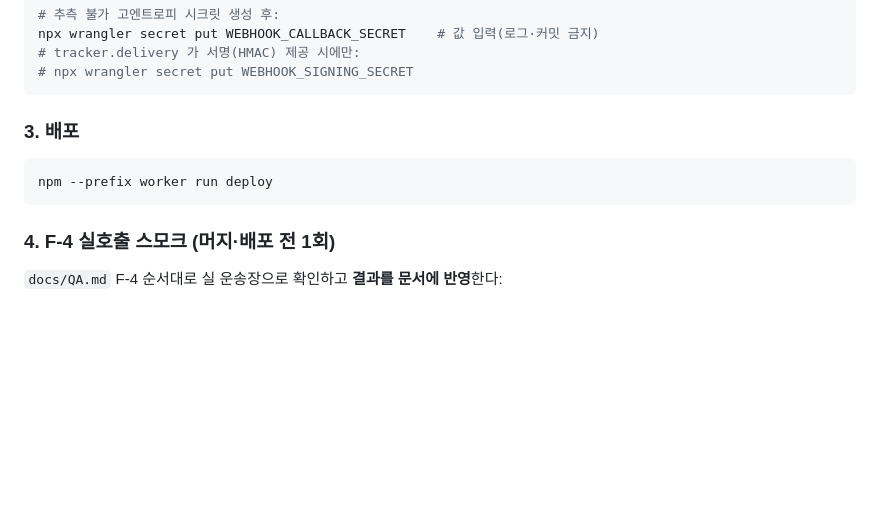
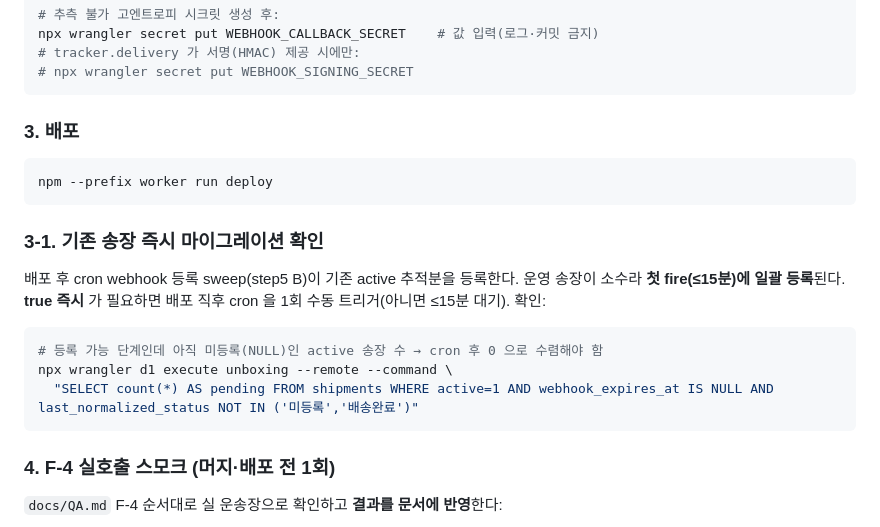
Before and after one commit to jini520/unboxing, a Markdown page: phases/15-backend-v0-webhook-first/step6.md, the part around the change. Drawn GitHub-style; blank space fills up the shorter version.

````diff
--- a/phases/15-backend-v0-webhook-first/step6.md
+++ b/phases/15-backend-v0-webhook-first/step6.md
@@ -38,6 +38,15 @@ npx wrangler secret put WEBHOOK_CALLBACK_SECRET    # 값 입력(로그·커밋
 npm --prefix worker run deploy
 ```
 
+### 3-1. 기존 송장 즉시 마이그레이션 확인
+
+배포 후 cron webhook 등록 sweep(step5 B)이 기존 active 추적분을 등록한다. 운영 송장이 소수라 **첫 fire(≤15분)에 일괄 등록**된다. **true 즉시** 가 필요하면 배포 직후 cron 을 1회 수동 트리거(아니면 ≤15분 대기). 확인:
+```bash
+# 등록 가능 단계인데 아직 미등록(NULL)인 active 송장 수 → cron 후 0 으로 수렴해야 함
+npx wrangler d1 execute unboxing --remote --command \
+  "SELECT count(*) AS pending FROM shipments WHERE active=1 AND webhook_expires_at IS NULL AND last_normalized_status NOT IN ('미등록','배송완료')"
+```
+
 ### 4. F-4 실호출 스모크 (머지·배포 전 1회)
 
 `docs/QA.md` F-4 순서대로 실 운송장으로 확인하고 **결과를 문서에 반영**한다:
````
Also changed, not shown: phases/15-backend-v0-webhook-first/step5.md (+10 -7 lines).
